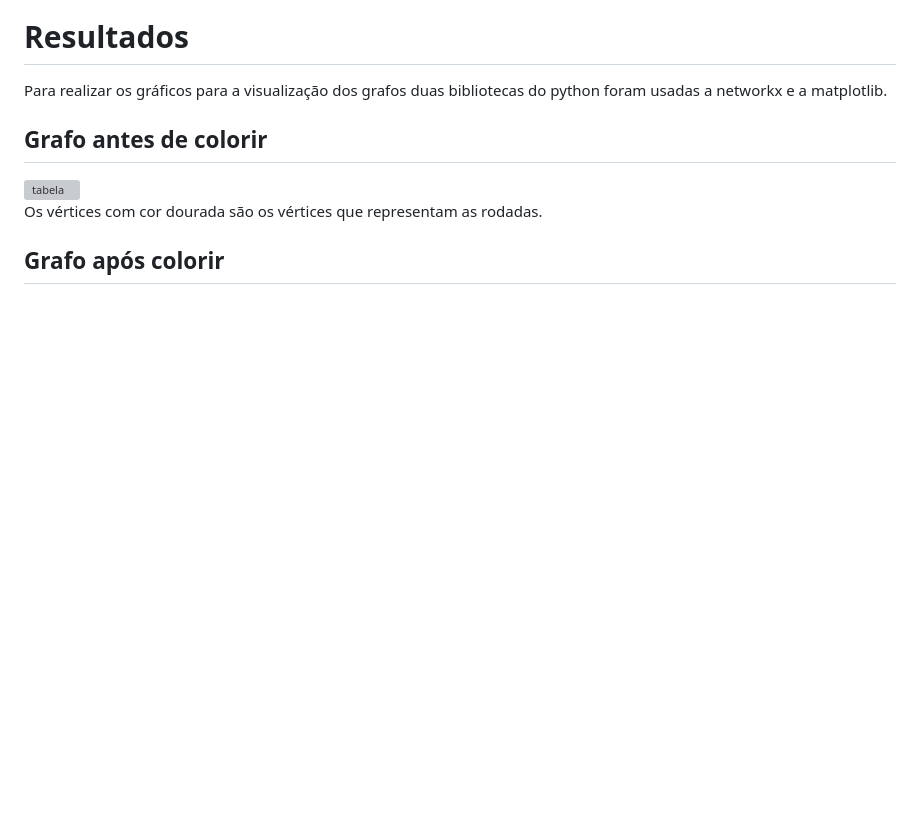
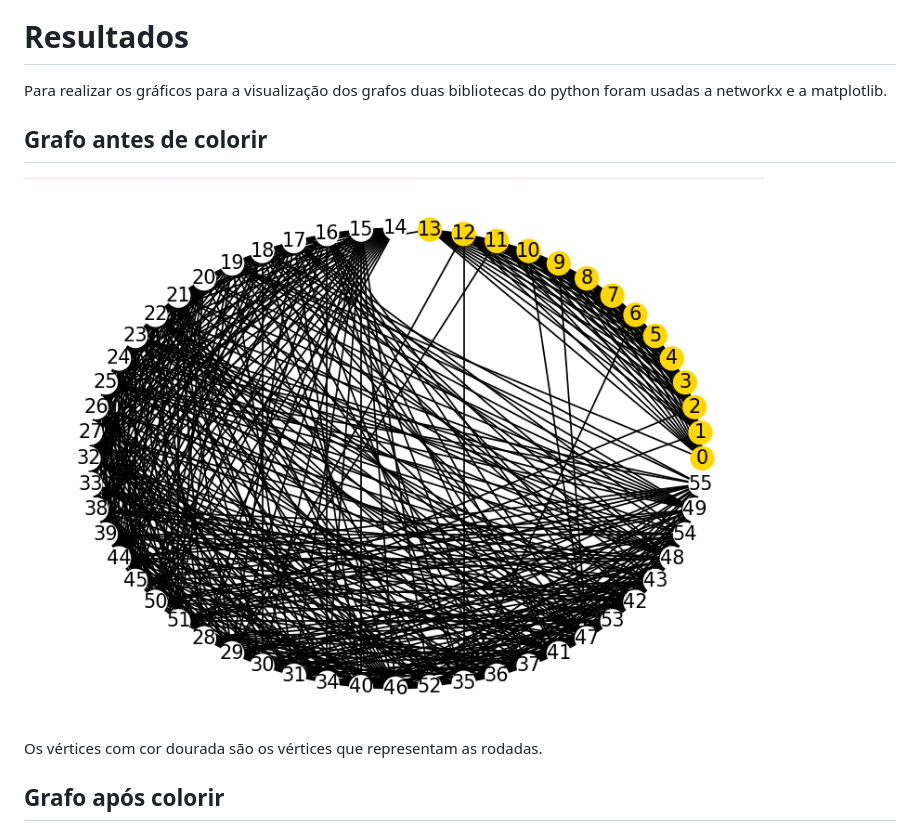
Before and after one commit to EmersonJr/Projetos-TAG, a Markdown page: Coloracao-grafo-projeto-3/README.md, the part around the change. Rendered like a GitHub page; blank space fills up the shorter version; grey boxes are pictures that could not be loaded.

```diff
--- a/Coloracao-grafo-projeto-3/README.md
+++ b/Coloracao-grafo-projeto-3/README.md
@@ -74,7 +74,7 @@ Para realizar os gráficos para a visualização dos grafos duas bibliotecas do
 
 ## Grafo antes de colorir
 
-<img alt="tabela" src="./grafo_pre_coloracao.png" />
+<img alt="tabela" src="./Grafo_pre_coloracao.png" />
 
 Os vértices com cor dourada são os vértices que representam as rodadas.
 
```
